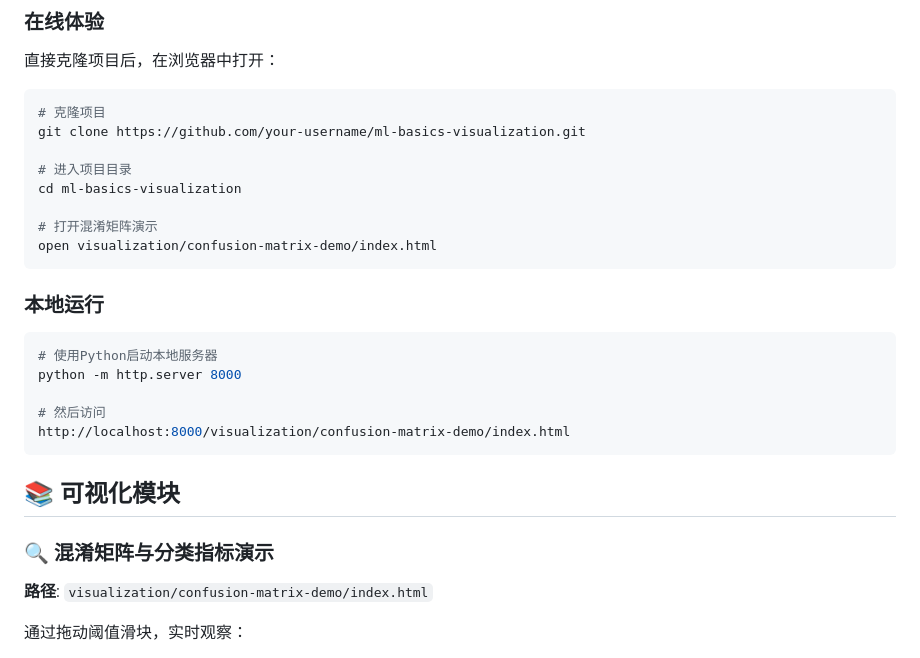
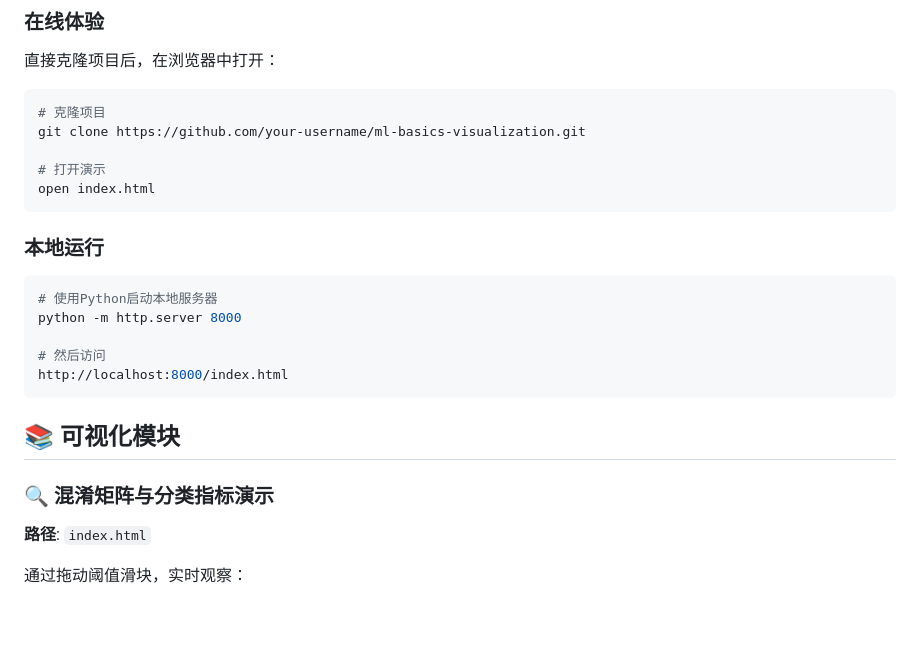
Before and after one commit to spicyfishPro/ml-basics-visualization, a Markdown page: README.md, the part around one of its changes. Drawn GitHub-style; blank space fills up the shorter version.

````diff
--- a/README.md
+++ b/README.md
@@ -23,11 +23,8 @@
 # 克隆项目
 git clone https://github.com/your-username/ml-basics-visualization.git
 
-# 进入项目目录
-cd ml-basics-visualization
-
-# 打开混淆矩阵演示
-open visualization/confusion-matrix-demo/index.html
+# 打开演示
+open index.html
 ```
 
 ### 本地运行
@@ -36,13 +33,13 @@ open visualization/confusion-matrix-demo/index.html
 python -m http.server 8000
 
 # 然后访问
-http://localhost:8000/visualization/confusion-matrix-demo/index.html
+http://localhost:8000/index.html
 ```
 
 ## 📚 可视化模块
 
 ### 🔍 混淆矩阵与分类指标演示
-**路径**: `visualization/confusion-matrix-demo/index.html`
+**路径**: `index.html`
 
 通过拖动阈值滑块，实时观察：
 - ✅ 真阳性 (TP) - 正确预测的正样本
````
Also changed, not shown: other parts of README.md (+0 -38 lines).
